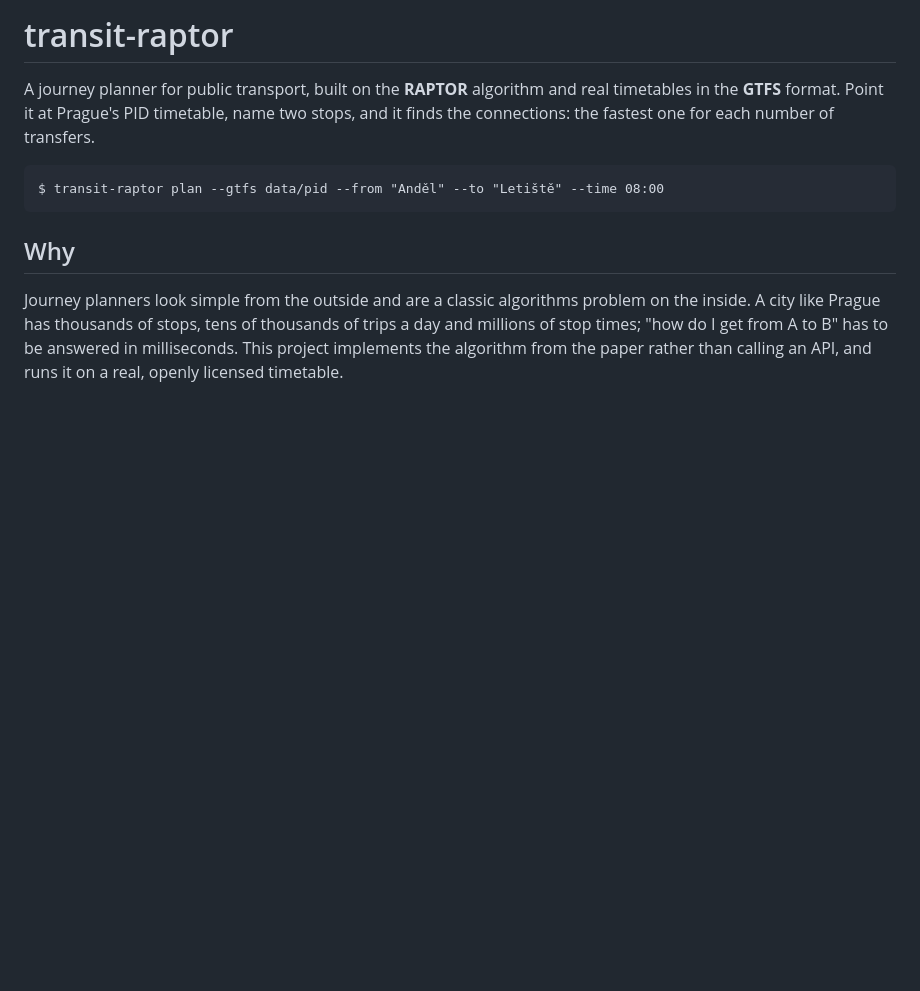
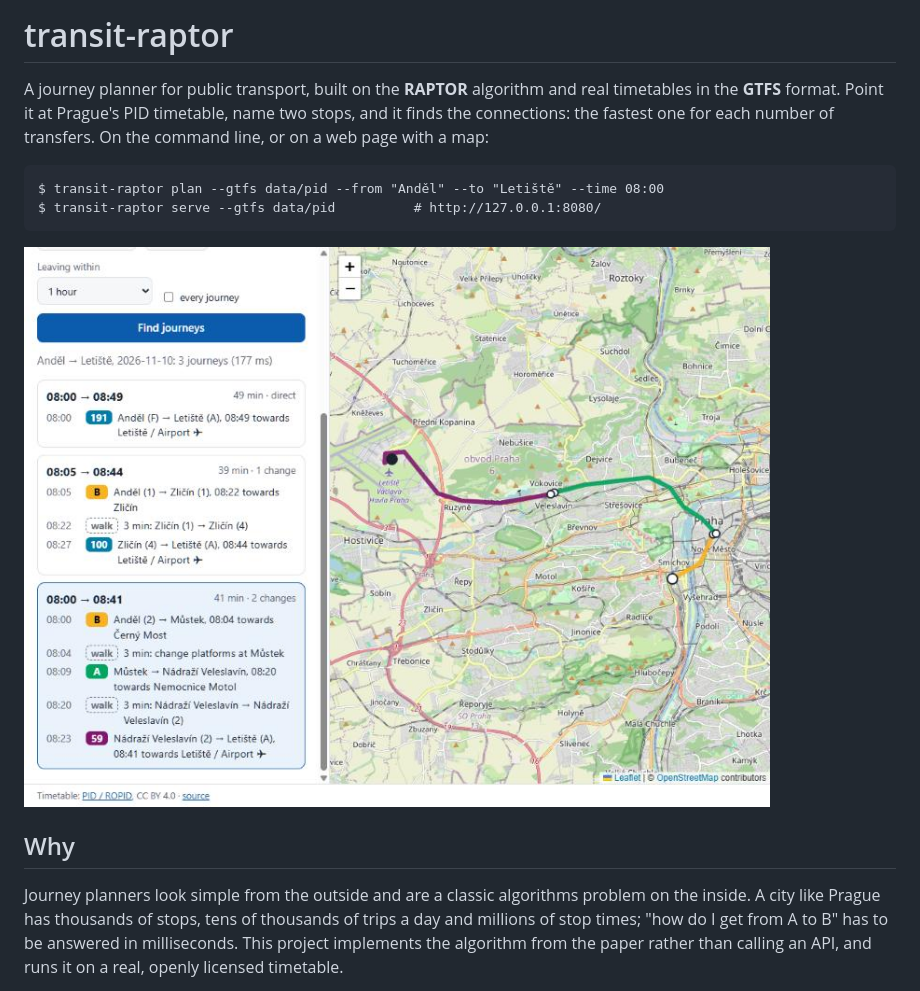
Before and after one commit to Gallileee/transit-raptor, a Markdown page: README.md, the part around one of its changes. GitHub-like rendering; pictures changed too: docs/screenshot.jpg (added); blank space fills up the shorter version.

````diff
--- a/README.md
+++ b/README.md
@@ -2,11 +2,15 @@
 
 A journey planner for public transport, built on the **RAPTOR** algorithm and real timetables
 in the **GTFS** format. Point it at Prague's PID timetable, name two stops, and it finds the
-connections: the fastest one for each number of transfers.
+connections: the fastest one for each number of transfers. On the command line, or on a web
+page with a map:
 
 ```
 $ transit-raptor plan --gtfs data/pid --from "Anděl" --to "Letiště" --time 08:00
+$ transit-raptor serve --gtfs data/pid          # http://127.0.0.1:8080/
 ```
+
+![The web page: three journeys from Anděl to the airport, the selected one on the map in the lines' own colours](docs/screenshot.jpg)
 
 ## Why
 
````
Also changed, not shown: other parts of README.md (+41 -4 lines), PROGRESS.md (+45 -3 lines), 11 other files.
